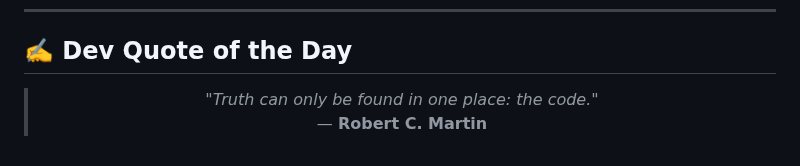
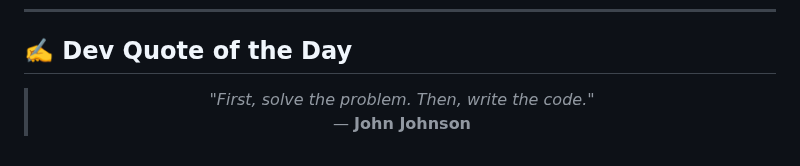
Before and after one commit to AKSHATVERMA628/AKSHATVERMA628, a Markdown page: README.md, the part around the change. GitHub-like rendering.

Commit message:
docs: update daily developer quote

```diff
--- a/README.md
+++ b/README.md
@@ -78,8 +78,8 @@
 <!-- START_QUOTE -->
 <blockquote>
   <p align="center">
-    <i>"Truth can only be found in one place: the code."</i> <br />
-    &mdash; <b>Robert C. Martin</b>
+    <i>"First, solve the problem. Then, write the code."</i> <br />
+    &mdash; <b>John Johnson</b>
   </p>
 </blockquote>
 <!-- END_QUOTE -->
```
